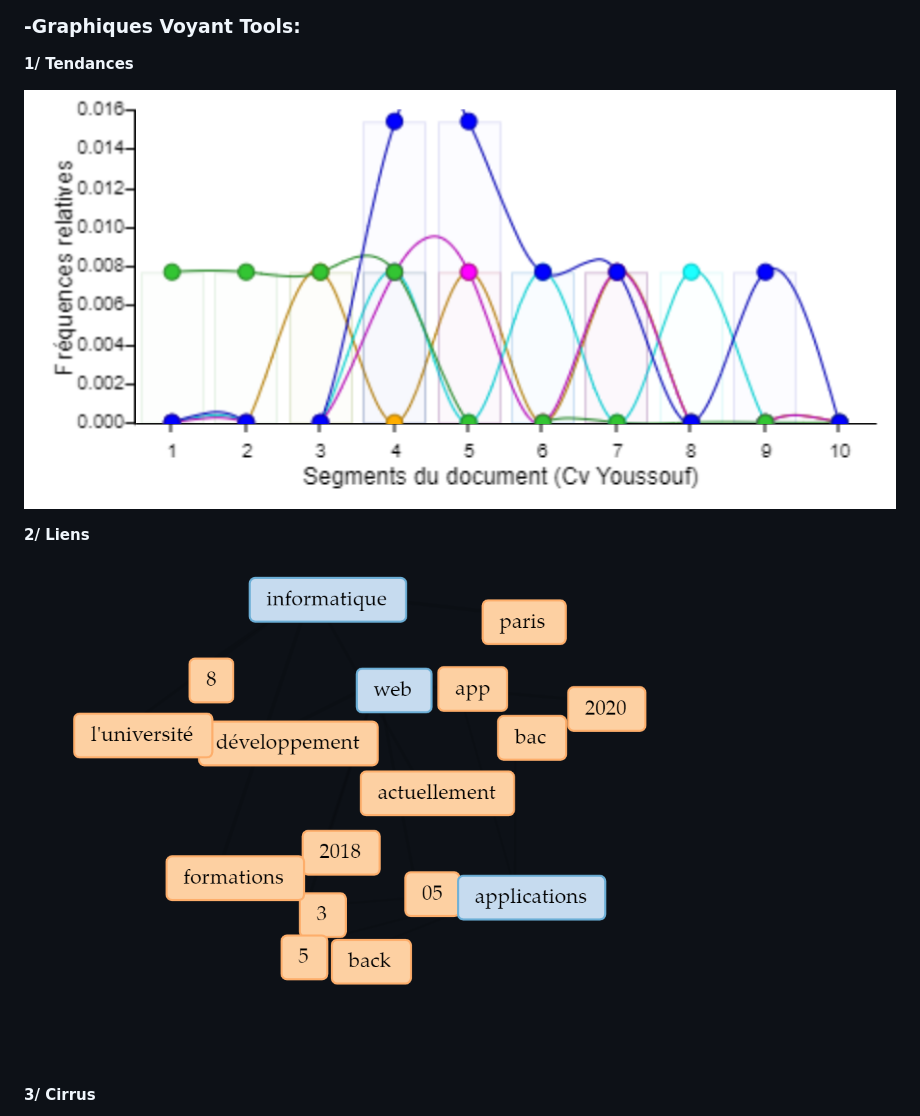
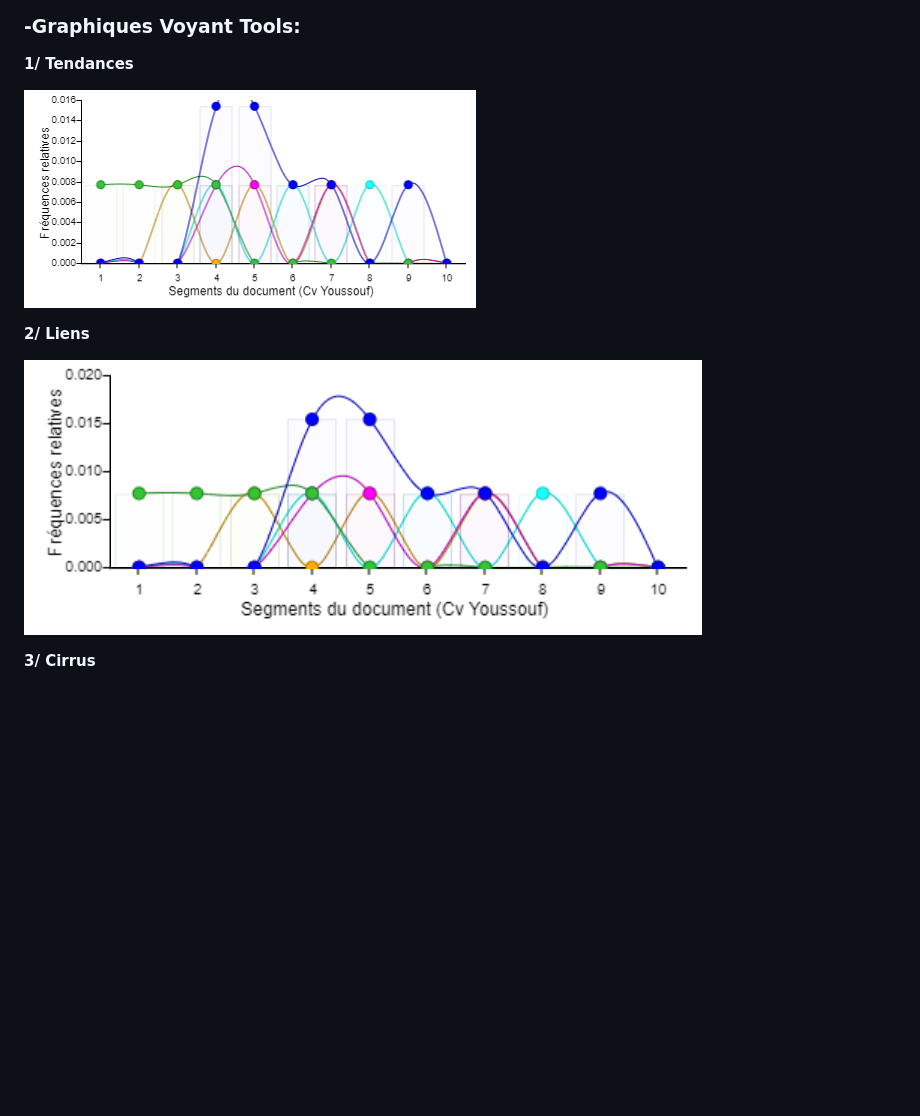
Before and after one commit to samszo/M1_INFO_20-21, a Markdown page: Youssoufyouss/cv.md, the part around the change. Rendered like a GitHub page; pictures changed too: Youssoufyouss/images/ccc.png (added), Youssoufyouss/images/hhh.png (added); blank space fills up the shorter version.

Commit message:
ccc

```diff
--- a/Youssoufyouss/cv.md
+++ b/Youssoufyouss/cv.md
@@ -13,11 +13,11 @@ Corpus Voyant Tools: https://voyant-tools.org/?corpus=496cedf3878ceb2d9af01ba862
 
 **1/ Tendances**
 
-![alt Text](https://github.com/samszo/M1_INFO_20-21/blob/main/Youssoufyouss/images/tendancesVt.png "Tendances Voyant Tools")
+![alt Text](https://github.com/samszo/M1_INFO_20-21/blob/main/Youssoufyouss/images/ccc.png "Tendances Voyant Tools")
 
 **2/ Liens**
 
-![alt Text](https://github.com/samszo/M1_INFO_20-21/blob/main/Youssoufyouss/images/liensVt.png "Liens Voyant Tools")
+![alt Text](https://github.com/samszo/M1_INFO_20-21/blob/main/Youssoufyouss/images/hhh.png "Liens Voyant Tools")
 
 **3/ Cirrus**
 
```
Also changed, not shown: Youssoufyouss/images/ggg.png (added), Youssoufyouss/images/jjj.png (added).
